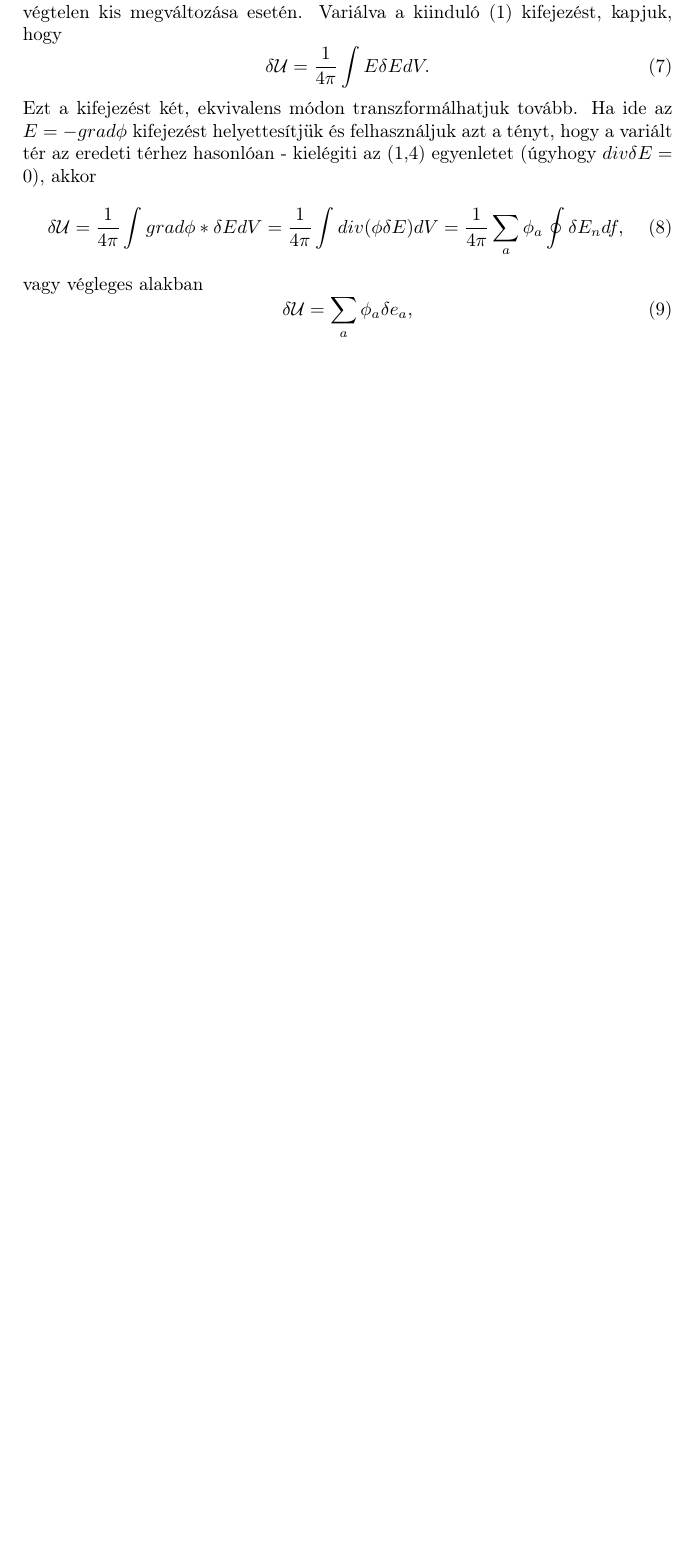
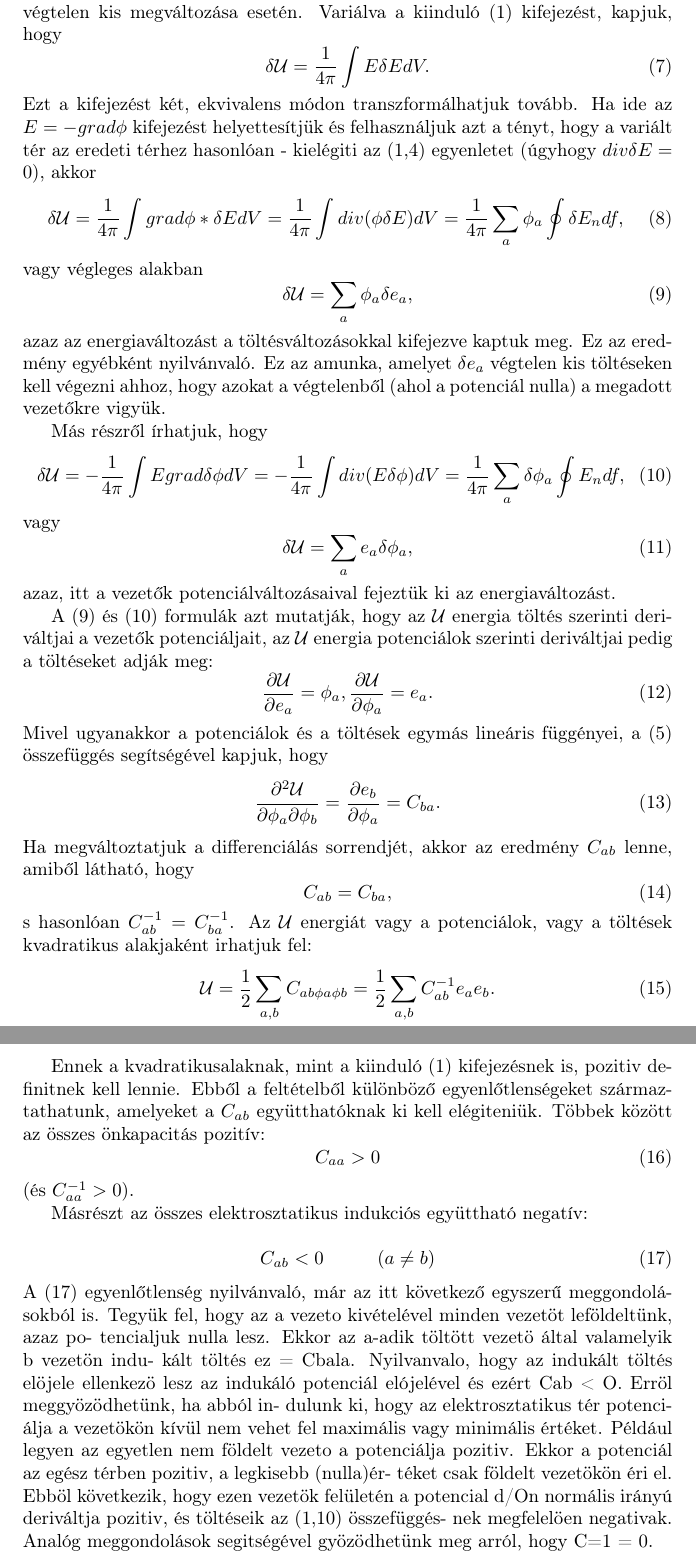
Before and after one commit to dbejo/latex_beadando, a LaTeX document (beadando2.tex): part of page 2 of 2 before the commit and two parts of pages 2 and 3 of 3 after it, the two joined at a grey line, cut so that both start at the same text, the shorter picture padded with empty space. Compiled offline with pdfLaTeX.

Commit message:
Add more text

```diff
--- a/beadando2.tex
+++ b/beadando2.tex
@@ -50,4 +50,46 @@ vagy végleges alakban
 \begin{equation} \label{eq:9}
 \delta \mathcal{U} = \sum\limits_a \phi_a \delta e_a ,
 \end{equation}
+azaz az energiaváltozást a töltésváltozásokkal kifejezve kaptuk meg. Ez az eredmény egyébként nyilvánvaló. Ez az amunka, amelyet $\delta e_a$ végtelen kis töltéseken kell végezni ahhoz, hogy azokat a végtelenből (ahol a potenciál nulla) a megadott vezetőkre vigyük.
+
+Más részről írhatjuk, hogy
+\begin{equation} \label{eq:10}
+\delta \mathcal{U} = -\frac{1}{4 \pi} \int Egrad \delta \phi dV=-\frac{1}{4 \pi} \int div(E \delta \phi)dV= \frac{1}{4 \pi} \sum\limits_a \delta \phi_a \oint E_n df,
+\end{equation}
+vagy
+\begin{equation} \label{eq:11}
+\delta \mathcal{U} = \sum\limits_a e_a \delta \phi_a ,
+\end{equation}
+azaz, itt a vezetők potenciálváltozásaival fejeztük ki az energiaváltozást.
+
+A (\ref{eq:9}) és (\ref{eq:10}) formulák azt mutatják, hogy az $\mathcal{U}$ energia töltés szerinti deriváltjai a vezetők potenciáljait, az $\mathcal{U}$ energia potenciálok szerinti deriváltjai pedig a töltéseket adják meg:
+\begin{equation} \label{eq:12}
+\frac{\partial \mathcal{U}}{\partial e_a} = \phi_a , \frac{\partial \mathcal{U}}{\partial \phi_a} = e_a .
+\end{equation}
+Mivel ugyanakkor a potenciálok és a töltések egymás lineáris függényei, a (\ref{eq:5}) összefüggés segítségével kapjuk, hogy
+\begin{equation} \label{eq:13}
+\frac{\partial^2 \mathcal{U}}{\partial \phi_a \partial \phi_b} = \frac{\partial e_b}{\partial \phi_a} = C_{ba}.
+\end{equation}
+Ha megváltoztatjuk a differenciálás sorrendjét, akkor az eredmény $C_{ab}$ lenne, amiből látható, hogy
+\begin{equation} \label{eq:14}
+C_{ab} = C_{ba},
+\end{equation}
+s hasonlóan $C^{-1}_{ab}=C^{-1}_{ba}$. Az $\mathcal{U}$ energiát vagy a potenciálok, vagy a töltések kvadratikus alakjaként irhatjuk fel:
+\begin{equation} \label{eq:15}
+\mathcal{U} = \frac{1}{2} \sum\limits_{a, b} C_{ab \phi a \phi b} = \frac{1}{2} \sum\limits_{a, b} C^{-1}_{ab} e_a e_b .
+\end{equation}
+
+Ennek a kvadratikusalaknak, mint a kiinduló (\ref{eq:1}) kifejezésnek is, pozitiv definitnek kell lennie. Ebből a feltételből különböző egyenlőtlenségeket származtathatunk, amelyeket a $C_{ab}$ együtthatóknak ki kell elégiteniük. Többek között az összes önkapacitás pozitív:
+\begin{equation} \label{eq:16}
+C_{aa} > 0
+\end{equation}
+(és $C^{-1}_{aa} > 0$).
+
+Másrészt az összes elektrosztatikus indukciós együttható negatív:
+
+\begin{equation} \label{eq:17}
+C_{ab} < 0 \hspace{1 cm} (a \neq b )
+\end{equation}
+A (\ref{eq:17}) egyenlőtlenség nyilvánvaló, már az itt következő egyszerű meggondolásokból is. Tegyük fel, hogy az a vezeto kivételével minden vezetöt leföldeltünk, azaz po- tencialjuk nulla lesz. Ekkor az a-adik töltött vezetö által valamelyik b vezetön indu-
+kált töltés ez = Cbala. Nyilvanvalo, hogy az indukált töltés elöjele ellenkezö lesz az indukáló potenciál elójelével és ezért Cab < O. Erröl meggyözödhetünk, ha abból in- dulunk ki, hogy az elektrosztatikus tér potenciálja a vezetökön kívül nem vehet fel maximális vagy minimális értéket. Például legyen az egyetlen nem földelt vezeto a potenciálja pozitiv. Ekkor a potenciál az egész térben pozitiv, a legkisebb (nulla)ér- téket csak földelt vezetökön éri el. Ebböl következik, hogy ezen vezetök felületén a potencial d/On normális irányú deriváltja pozitiv, és töltéseik az (1,10) összefüggés- nek megfelelöen negativak. Analóg meggondolások segitségével gyözödhetünk meg arról, hogy C=1 = 0.
 \end{document}
```
